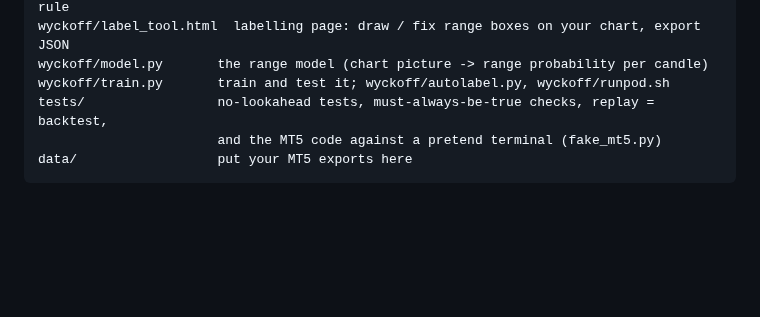
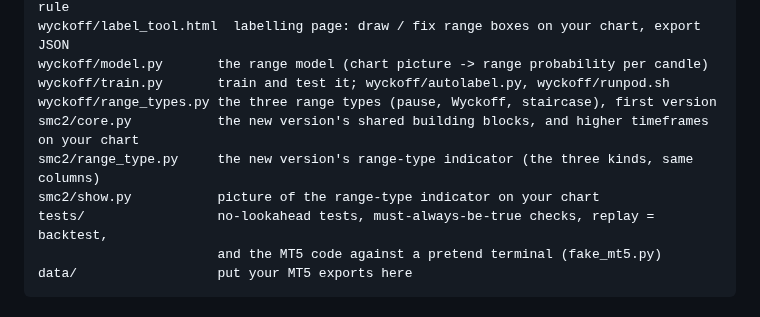
Before and after one commit to NiftyJ/smc_dickson_type_order, a Markdown page: README.md, the part around one of its changes. Drawn GitHub-style; blank space fills up the shorter version.

```diff
--- a/README.md
+++ b/README.md
@@ -722,6 +751,10 @@ wyckoff/ranges.py      starter range boxes (hindsight) and the simple "range rig
 wyckoff/label_tool.html  labelling page: draw / fix range boxes on your chart, export JSON
 wyckoff/model.py       the range model (chart picture -> range probability per candle)
 wyckoff/train.py       train and test it; wyckoff/autolabel.py, wyckoff/runpod.sh
+wyckoff/range_types.py the three range types (pause, Wyckoff, staircase), first version
+smc2/core.py           the new version's shared building blocks, and higher timeframes on your chart
+smc2/range_type.py     the new version's range-type indicator (the three kinds, same columns)
+smc2/show.py           picture of the range-type indicator on your chart
 tests/                 no-lookahead tests, must-always-be-true checks, replay = backtest,
                        and the MT5 code against a pretend terminal (fake_mt5.py)
 data/                  put your MT5 exports here
```
Also changed, not shown: other parts of README.md (+29 -0 lines), docs/smc2_range_type_gold_h1.png (added), 5 other files.
